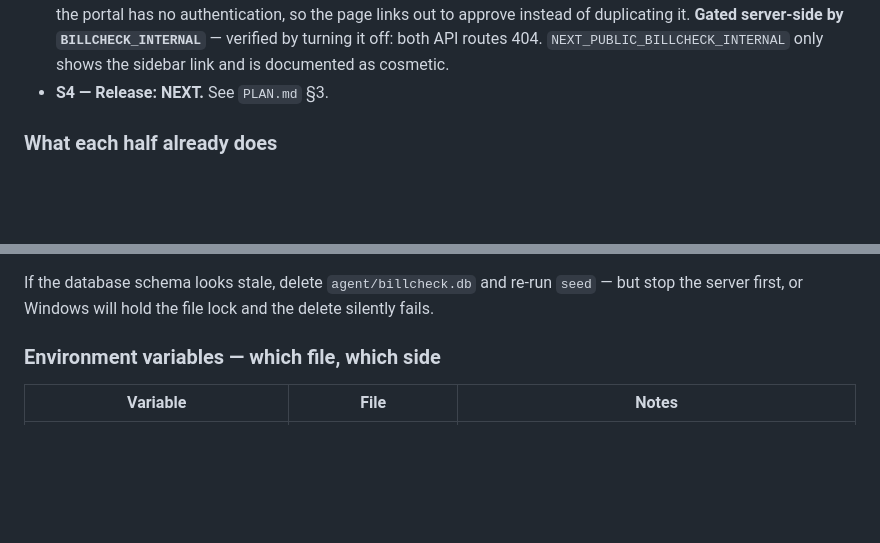
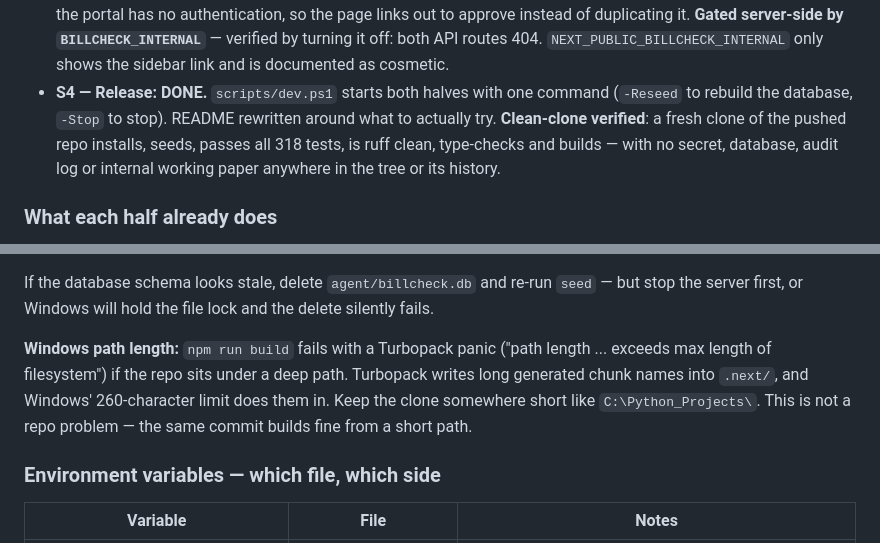
Before and after one commit to alifarman007/supply-portal-ai-agent-together, a Markdown page: CLAUDE.md, 2 parts joined by grey strips. Drawn GitHub-style; blank space fills up the shorter version.

```diff
--- a/CLAUDE.md
+++ b/CLAUDE.md
@@ -87,7 +87,11 @@ already made, and the build order.
   **Gated server-side by `BILLCHECK_INTERNAL`** — verified by turning it off: both API
   routes 404. `NEXT_PUBLIC_BILLCHECK_INTERNAL` only shows the sidebar link and is
   documented as cosmetic.
-- **S4 — Release: NEXT.** See `PLAN.md` §3.
+- **S4 — Release: DONE.** `scripts/dev.ps1` starts both halves with one command
+  (`-Reseed` to rebuild the database, `-Stop` to stop). README rewritten around what to
+  actually try. **Clean-clone verified**: a fresh clone of the pushed repo installs,
+  seeds, passes all 318 tests, is ruff clean, type-checks and builds — with no secret,
+  database, audit log or internal working paper anywhere in the tree or its history.
 
 
 ### What each half already does
@@ -146,6 +150,12 @@ Other agent commands: `list-bills`, `list-runs`, `check-bill <BILL-ID> [--llm]`,
 
 If the database schema looks stale, delete `agent/billcheck.db` and re-run `seed` — but
 stop the server first, or Windows will hold the file lock and the delete silently fails.
+
+**Windows path length:** `npm run build` fails with a Turbopack panic
+("path length ... exceeds max length of filesystem") if the repo sits under a deep path.
+Turbopack writes long generated chunk names into `.next/`, and Windows' 260-character
+limit does them in. Keep the clone somewhere short like `C:\Python_Projects\`. This is
+not a repo problem — the same commit builds fine from a short path.
 
 ### Environment variables — which file, which side
 
```
Also changed, not shown: PLAN.md (+9 -4 lines).
